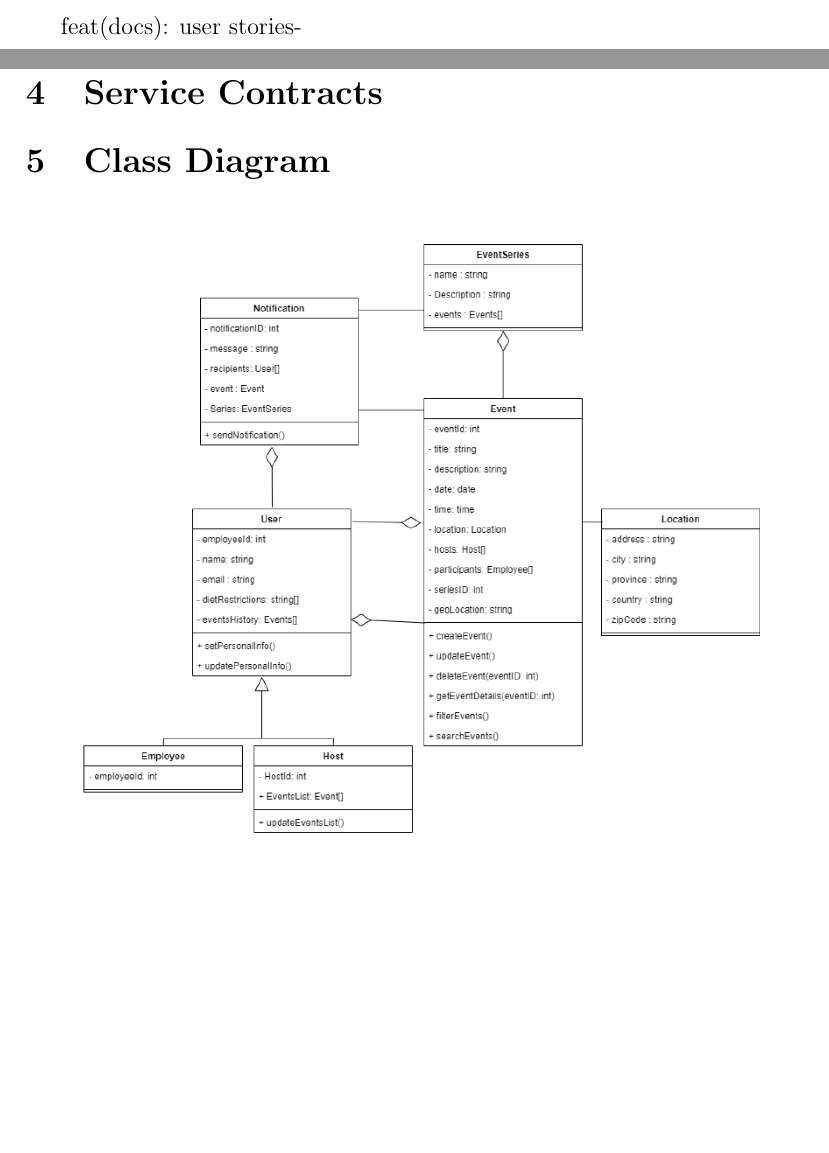
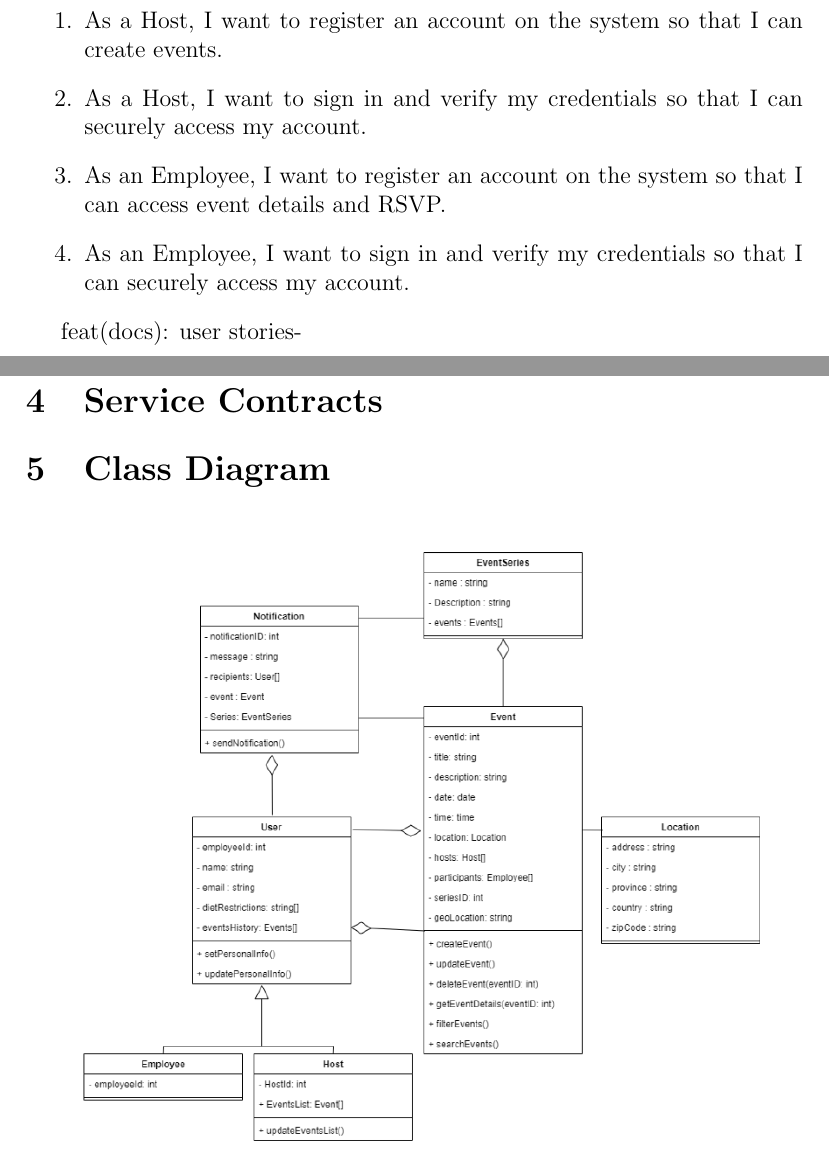
Before and after one commit to COS301-SE-2024/Events-System, a LaTeX document (documentation/docs.tex): two parts of pages 4 and 5 of 6 before the commit and two parts of pages 5 and 6 of 7 after it, joined at a grey line, cut at the place of the change, the shorter picture padded with empty space. Compiled offline with pdfLaTeX.

Commit message:
feat(docs): user stories-user management

```diff
--- a/documentation/docs.tex
+++ b/documentation/docs.tex
@@ -125,6 +125,15 @@ They also need the option to provide feedback on events they attend.
     \item As an Employee, I want to receive notifications about upcoming events so that I do not miss them.
 \end{enumerate}
 
+\paragraph{User Management}
+
+\begin{enumerate}
+    \item As a Host, I want to register an account on the system so that I can create events.
+    \item As a Host, I want to sign in and verify my credentials so that I can securely access my account.
+    \item As an Employee, I want to register an account on the system so that I can access event details and RSVP.
+    \item As an Employee, I want to sign in and verify my credentials so that I can securely access my account.
+\end{enumerate}
+
 feat(docs): user stories-
 \section{Functional Requirements}
 \label{sec:functional-requirements}
```
